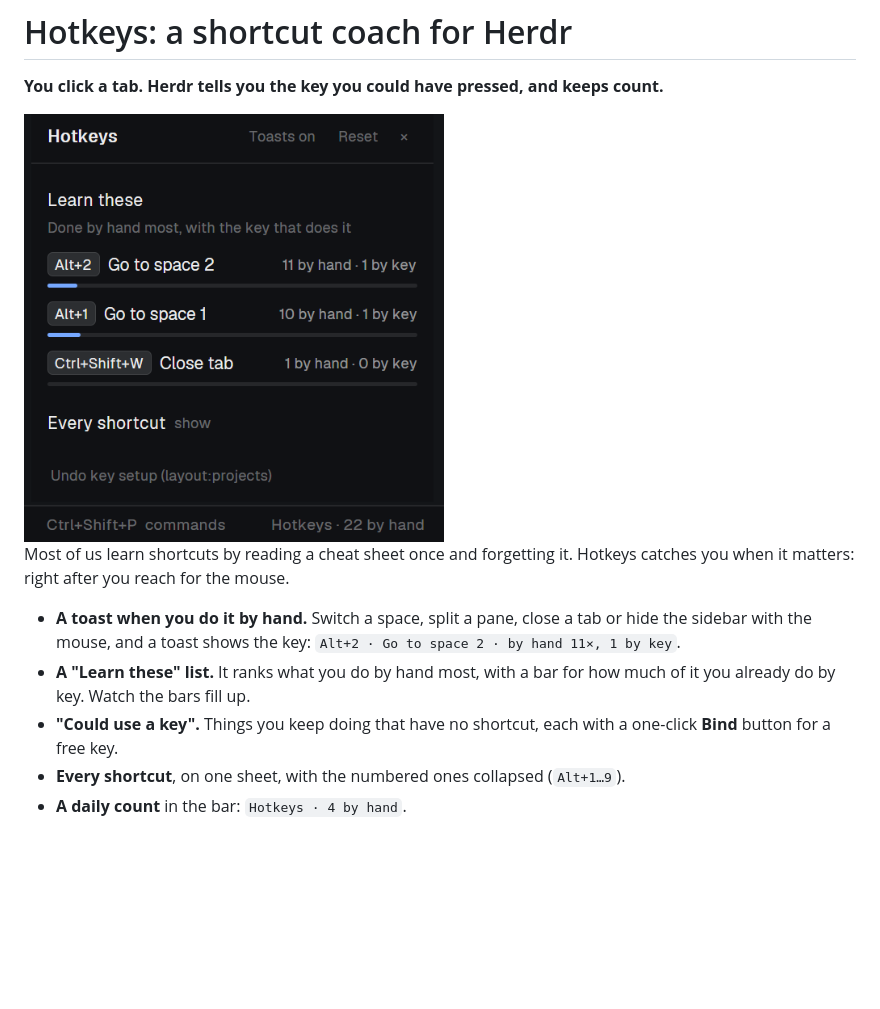
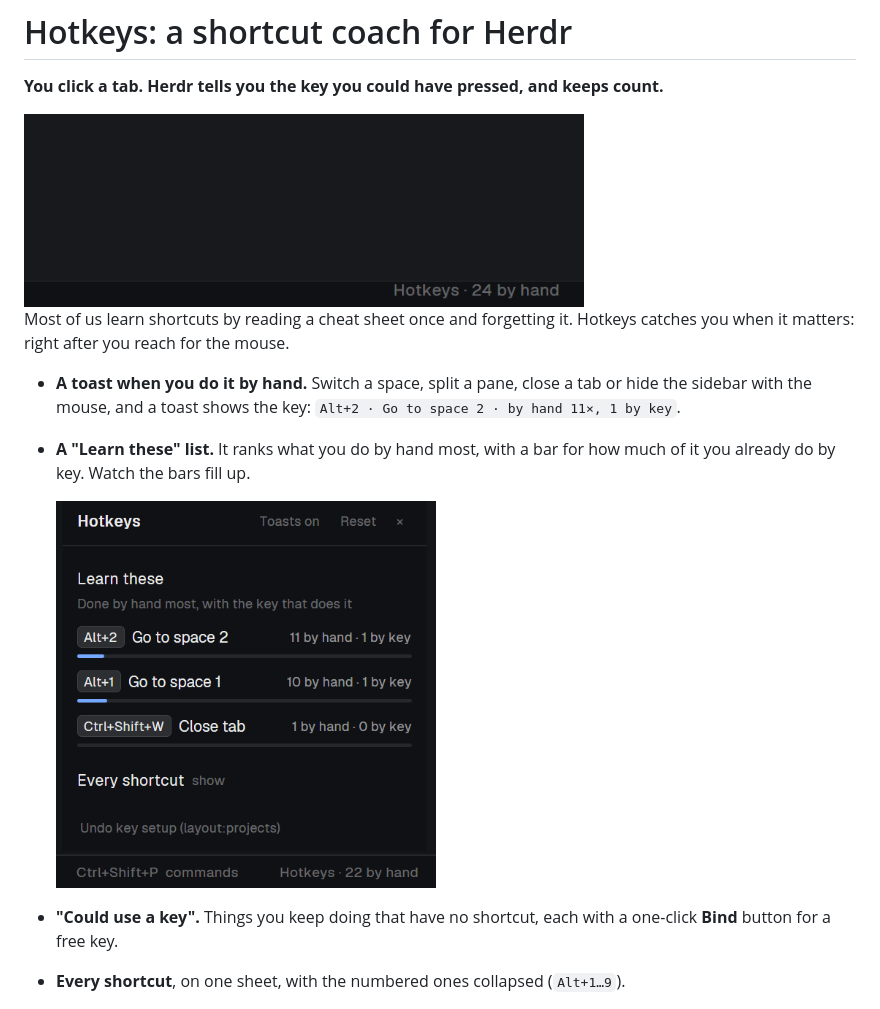
Before and after one commit to floAr/herdr-hotkeys, a Markdown page: README.md, the part around the change. Rendered like a GitHub page; pictures changed too: demo.gif (added); blank space fills up the shorter version.

Commit message:
Add a demo GIF of real toasts to the README
Co-Authored-By: Claude Opus 5.5 <noreply@anthropic.com>

```diff
--- a/README.md
+++ b/README.md
@@ -2,12 +2,15 @@
 
 **You click a tab. Herdr tells you the key you could have pressed, and keeps count.**
 
-<img src="preview.png" width="420" alt="The Hotkeys list: Alt+2 Go to space 2, 11 by hand, 1 by key">
+<img src="demo.gif" width="560" alt="Toasts: Alt+2, Go to space 2, by hand 13×, 1 by key; the bar counts Hotkeys · 28 by hand">
 
 Most of us learn shortcuts by reading a cheat sheet once and forgetting it. Hotkeys catches you when it matters: right after you reach for the mouse.
 
 - **A toast when you do it by hand.** Switch a space, split a pane, close a tab or hide the sidebar with the mouse, and a toast shows the key: `Alt+2 · Go to space 2 · by hand 11×, 1 by key`.
 - **A "Learn these" list.** It ranks what you do by hand most, with a bar for how much of it you already do by key. Watch the bars fill up.
+
+  <img src="preview.png" width="380" alt="The Hotkeys list: Alt+2 Go to space 2, 11 by hand, 1 by key">
+
 - **"Could use a key".** Things you keep doing that have no shortcut, each with a one-click **Bind** button for a free key.
 - **Every shortcut**, on one sheet, with the numbered ones collapsed (`Alt+1…9`).
 - **A daily count** in the bar: `Hotkeys · 4 by hand`.
```
